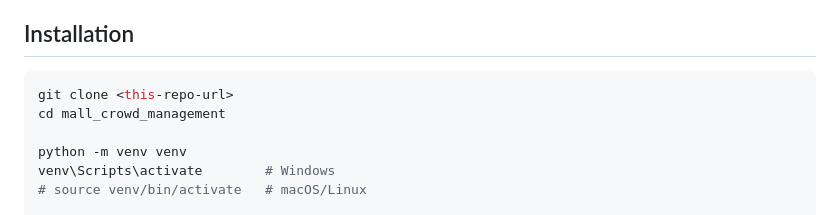
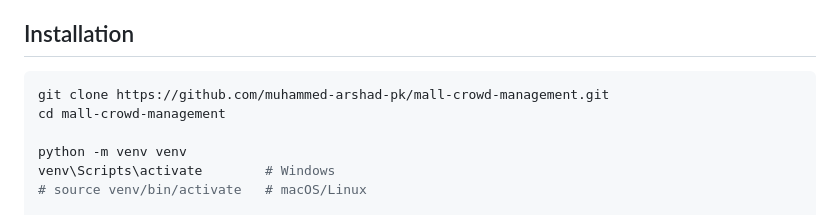
Before and after one commit to muhammed-arshad-pk/mall-crowd-management, a Markdown page: README.md, the part around the change. Drawn GitHub-style.

````diff
--- a/README.md
+++ b/README.md
@@ -79,8 +79,8 @@ mall_crowd_management/
 ## Installation
 
 ```bash
-git clone <this-repo-url>
-cd mall_crowd_management
+git clone https://github.com/muhammed-arshad-pk/mall-crowd-management.git
+cd mall-crowd-management
 
 python -m venv venv
 venv\Scripts\activate        # Windows
````
